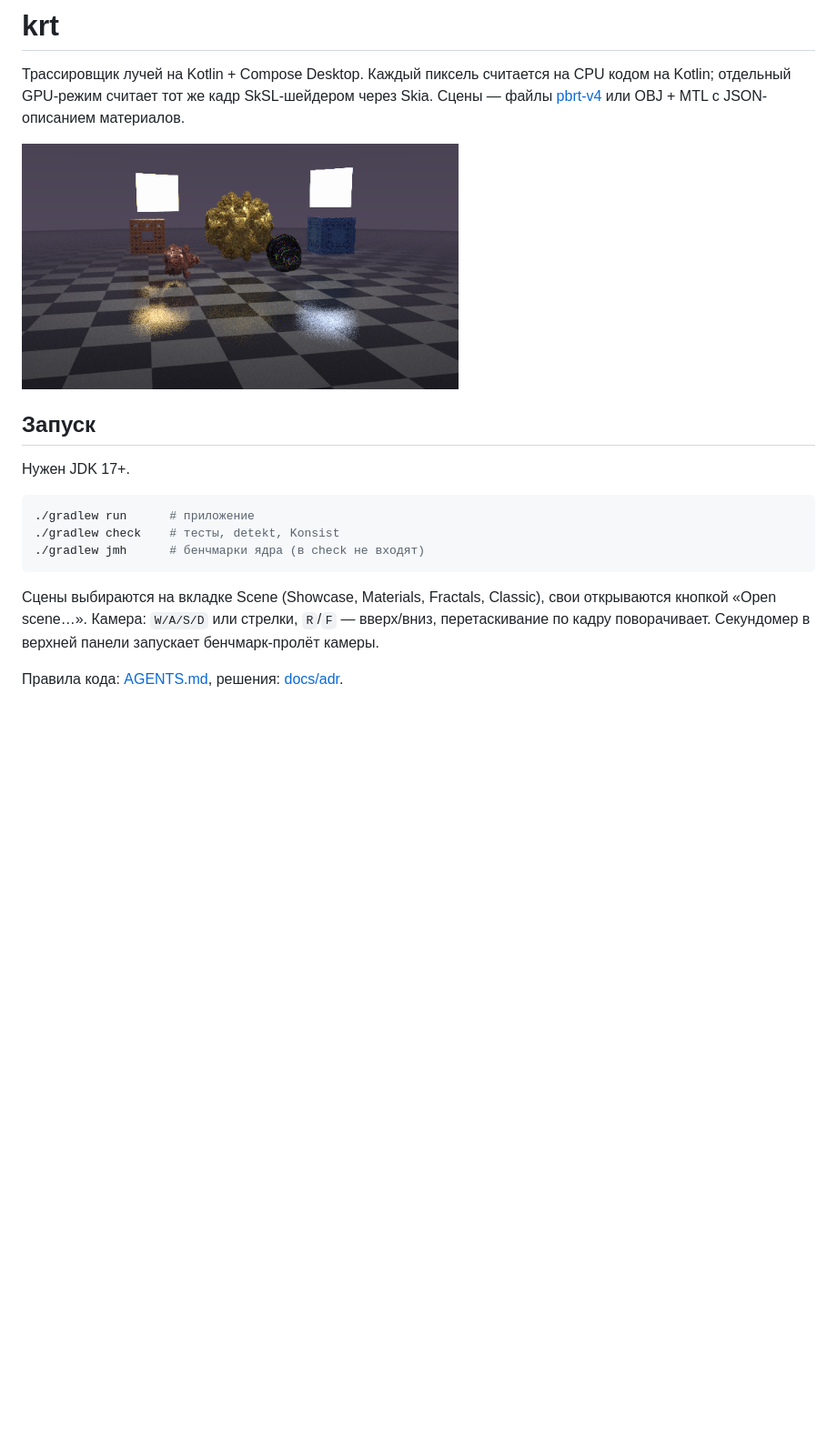
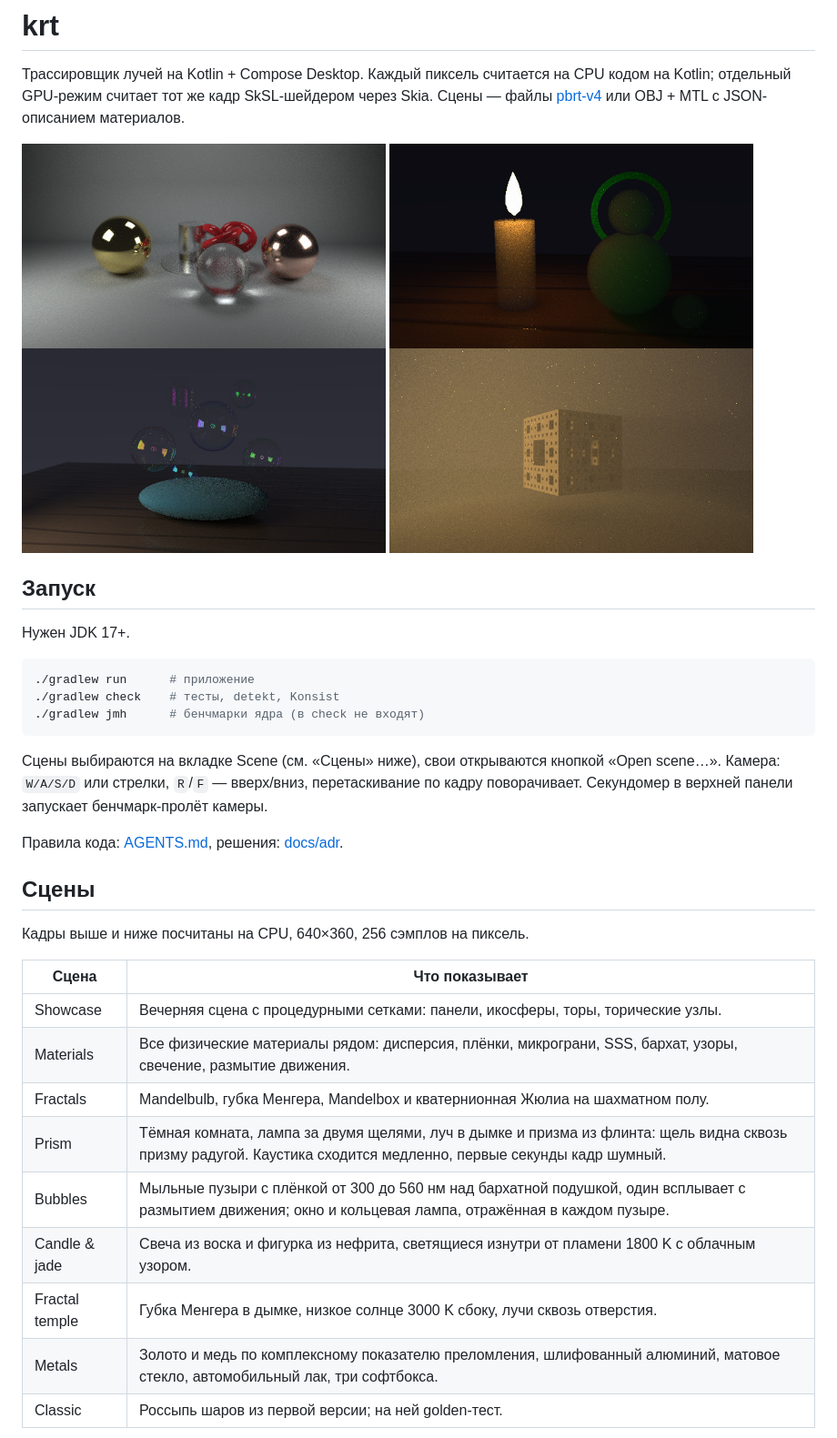
Before and after one commit to ErikShelbogashev/krt, a Markdown page: README.md, the part around one of its changes. Shown at 91% size. GitHub-like rendering; pictures changed too: docs/images/bubbles.png (added), docs/images/candle.png (added), docs/images/fractals.png (deleted); blank space fills up the shorter version.

Commit message:
docs: the showcase scenes in the README, with CPU frames of the new ones

````diff
--- a/README.md
+++ b/README.md
@@ -2,7 +2,8 @@
 
 Трассировщик лучей на Kotlin + Compose Desktop. Каждый пиксель считается на CPU кодом на Kotlin; отдельный GPU-режим считает тот же кадр SkSL-шейдером через Skia. Сцены — файлы [pbrt-v4](https://pbrt.org/fileformat-v4) или OBJ + MTL с JSON-описанием материалов.
 
-<img width="480" alt="Fractals, CPU" src="docs/images/fractals.png">
+<img width="400" alt="Metals" src="docs/images/metals.png"> <img width="400" alt="Candle & jade" src="docs/images/candle.png">
+<img width="400" alt="Bubbles" src="docs/images/bubbles.png"> <img width="400" alt="Fractal temple" src="docs/images/temple.png">
 
 ## Запуск
 
@@ -14,6 +15,23 @@
 ./gradlew jmh      # бенчмарки ядра (в check не входят)
 ```
 
-Сцены выбираются на вкладке Scene (Showcase, Materials, Fractals, Classic), свои открываются кнопкой «Open scene…». Камера: `W/A/S/D` или стрелки, `R`/`F` — вверх/вниз, перетаскивание по кадру поворачивает. Секундомер в верхней панели запускает бенчмарк-пролёт камеры.
+Сцены выбираются на вкладке Scene (см. «Сцены» ниже), свои открываются кнопкой «Open scene…». Камера: `W/A/S/D` или стрелки, `R`/`F` — вверх/вниз, перетаскивание по кадру поворачивает. Секундомер в верхней панели запускает бенчмарк-пролёт камеры.
 
 Правила кода: [AGENTS.md](AGENTS.md), решения: [docs/adr](docs/adr/README.md).
+
+## Сцены
+
+Кадры выше и ниже посчитаны на CPU, 640×360, 256 сэмплов на пиксель.
+
+| Сцена | Что показывает |
+| --- | --- |
+| Showcase | Вечерняя сцена с процедурными сетками: панели, икосферы, торы, торические узлы. |
+| Materials | Все физические материалы рядом: дисперсия, плёнки, микрограни, SSS, бархат, узоры, свечение, размытие движения. |
+| Fractals | Mandelbulb, губка Менгера, Mandelbox и кватернионная Жюлиа на шахматном полу. |
+| Prism | Тёмная комната, лампа за двумя щелями, луч в дымке и призма из флинта: щель видна сквозь призму радугой. Каустика сходится медленно, первые секунды кадр шумный. |
+| Bubbles | Мыльные пузыри с плёнкой от 300 до 560 нм над бархатной подушкой, один всплывает с размытием движения; окно и кольцевая лампа, отражённая в каждом пузыре. |
+| Candle & jade | Свеча из воска и фигурка из нефрита, светящиеся изнутри от пламени 1800 K с облачным узором. |
+| Fractal temple | Губка Менгера в дымке, низкое солнце 3000 K сбоку, лучи сквозь отверстия. |
+| Metals | Золото и медь по комплексному показателю преломления, шлифованный алюминий, матовое стекло, автомобильный лак, три софтбокса. |
+| Classic | Россыпь шаров из первой версии; на ней golden-тест. |
+
````
Also changed, not shown: other parts of README.md (+3 -0 lines), docs/images/prism.png (added).
